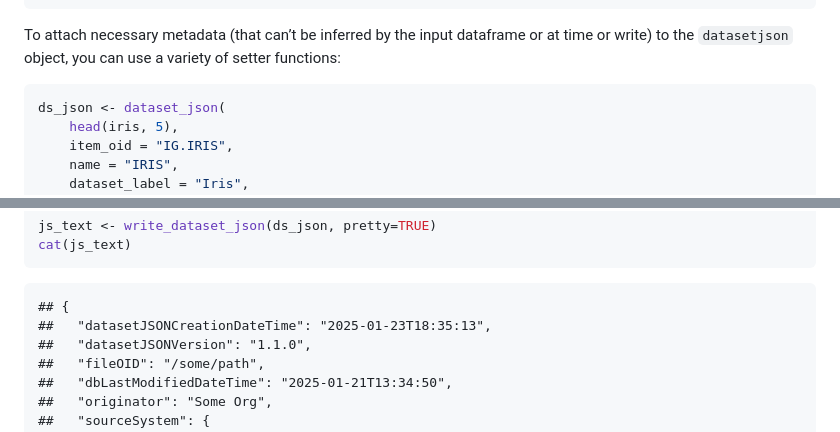
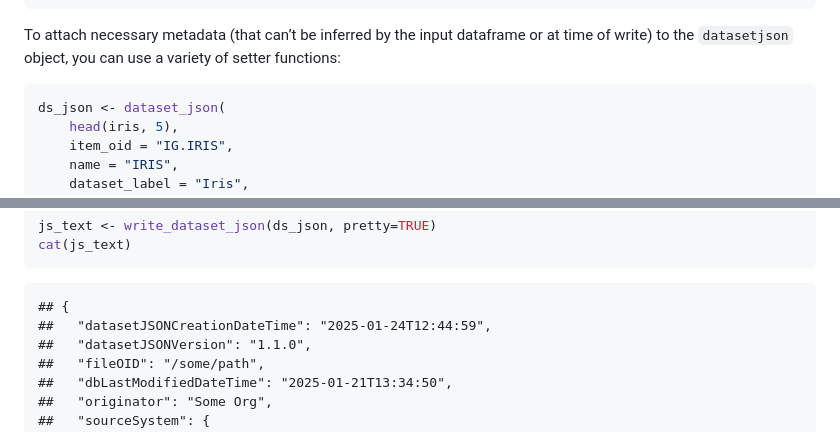
Before and after one commit to atorus-research/datasetjson, a Markdown page: README.md, 2 parts joined by grey strips. Drawn GitHub-style.

````diff
--- a/README.md
+++ b/README.md
@@ -57,7 +57,7 @@ ds_json <- dataset_json(
 ```
 
 To attach necessary metadata (that can’t be inferred by the input
-dataframe or at time or write) to the `datasetjson` object, you can use
+dataframe or at time of write) to the `datasetjson` object, you can use
 a variety of setter functions:
 
 ``` r
@@ -92,7 +92,7 @@ cat(js_text)
 ```
 
     ## {
-    ##   "datasetJSONCreationDateTime": "2025-01-23T18:35:13",
+    ##   "datasetJSONCreationDateTime": "2025-01-24T12:44:59",
     ##   "datasetJSONVersion": "1.1.0",
     ##   "fileOID": "/some/path",
     ##   "dbLastModifiedDateTime": "2025-01-21T13:34:50",
````
